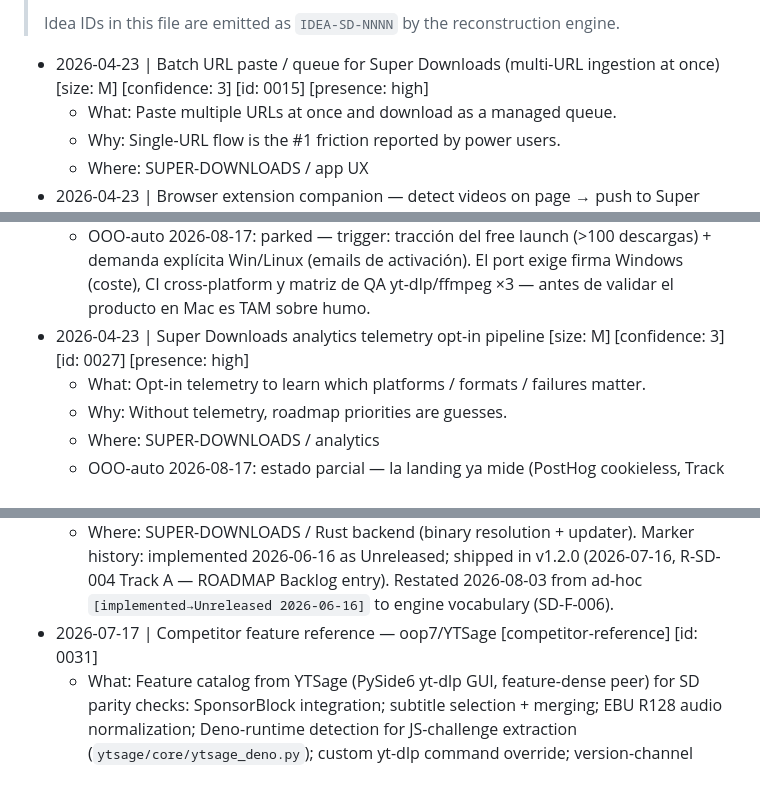
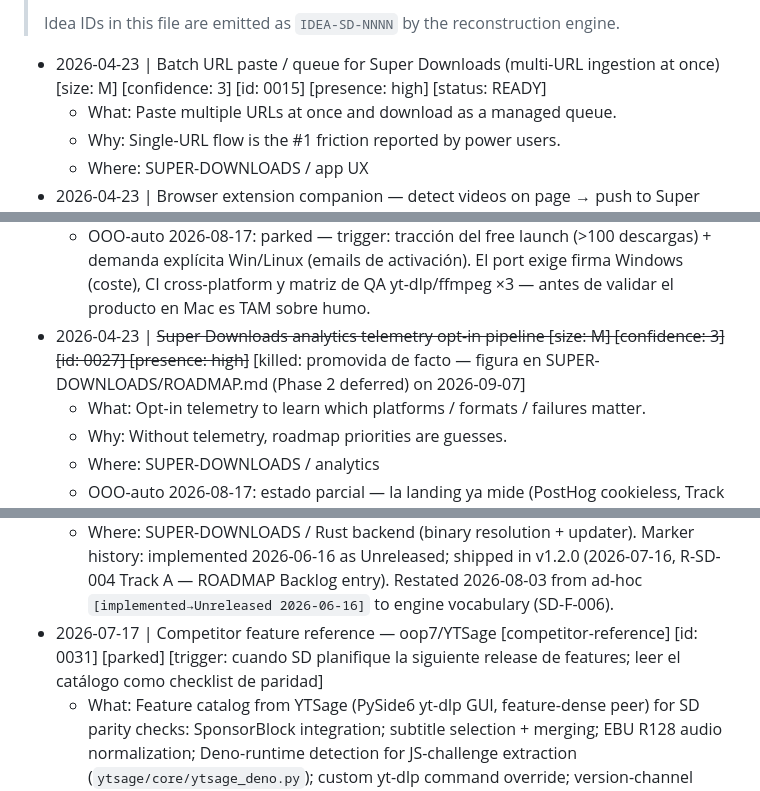
Before and after one commit to marioforpro/super-downloads, a Markdown page: IDEAS.md, 3 parts joined by grey strips. Rendered like a GitHub page.

Commit message:
ideas: 2026-09-07 review verdicts (triggers, keeps, kills)
Co-Authored-By: Claude Fable 5.1 <noreply@anthropic.com>
Claude-Session: https://claude.ai/code/session_01XTwmn8nfth9TWiTSV1mAjC

```diff
--- a/IDEAS.md
+++ b/IDEAS.md
@@ -12,7 +12,7 @@
 >
 > Idea IDs in this file are emitted as `IDEA-SD-NNNN` by the reconstruction engine.
 
-- 2026-04-23 | Batch URL paste / queue for Super Downloads (multi-URL ingestion at once) [size: M] [confidence: 3] [id: 0015] [presence: high]
+- 2026-04-23 | Batch URL paste / queue for Super Downloads (multi-URL ingestion at once) [size: M] [confidence: 3] [id: 0015] [presence: high] [status: READY]
   - What: Paste multiple URLs at once and download as a managed queue.
   - Why: Single-URL flow is the #1 friction reported by power users.
   - Where: SUPER-DOWNLOADS / app UX
@@ -26,7 +26,7 @@
   - Why: Mac-only caps TAM; Tauri makes the port cheap if scoped right.
   - Where: SUPER-DOWNLOADS / platform expansion
   - OOO-auto 2026-08-17: parked — trigger: tracción del free launch (>100 descargas) + demanda explícita Win/Linux (emails de activación). El port exige firma Windows (coste), CI cross-platform y matriz de QA yt-dlp/ffmpeg ×3 — antes de validar el producto en Mac es TAM sobre humo.
-- 2026-04-23 | Super Downloads analytics telemetry opt-in pipeline [size: M] [confidence: 3] [id: 0027] [presence: high]
+- 2026-04-23 | ~~Super Downloads analytics telemetry opt-in pipeline [size: M] [confidence: 3] [id: 0027] [presence: high]~~ [killed: promovida de facto — figura en SUPER-DOWNLOADS/ROADMAP.md (Phase 2 deferred) on 2026-09-07]
   - What: Opt-in telemetry to learn which platforms / formats / failures matter.
   - Why: Without telemetry, roadmap priorities are guesses.
   - Where: SUPER-DOWNLOADS / analytics
@@ -43,7 +43,7 @@
   - What: On launch / weekly, download the latest yt-dlp into a writable app-support dir (signed .app bundle is read-only, so can't self-update in place) and prefer that over the bundled binary when newer. Optionally surface "extractor updated" silently. ffmpeg/ffprobe change rarely and don't break per-platform — keep those release-bundled only.
   - Why: yt-dlp breaks per-platform on a days-to-weeks cadence; the app-release cycle is too slow to keep up (this is the 360p bug's structural cause). Decouples extractor freshness from app version so YouTube breakage is fixed in hours, not a release cycle. This is the "automatic, no conflicts for the user" mechanism the founder asked about (2026-05-31) — note `find_ytdlp()` already prefers external yt-dlp, so a managed app-support copy fits the existing resolution order.
   - Where: SUPER-DOWNLOADS / Rust backend (binary resolution + updater). Marker history: implemented 2026-06-16 as Unreleased; shipped in v1.2.0 (2026-07-16, R-SD-004 Track A — ROADMAP Backlog entry). Restated 2026-08-03 from ad-hoc `[implemented→Unreleased 2026-06-16]` to engine vocabulary (SD-F-006).
-- 2026-07-17 | Competitor feature reference — oop7/YTSage [competitor-reference] [id: 0031]
+- 2026-07-17 | Competitor feature reference — oop7/YTSage [competitor-reference] [id: 0031] [parked] [trigger: cuando SD planifique la siguiente release de features; leer el catálogo como checklist de paridad]
   - What: Feature catalog from YTSage (PySide6 yt-dlp GUI, feature-dense peer) for SD parity checks: SponsorBlock integration; subtitle selection + merging; EBU R128 audio normalization; Deno-runtime detection for JS-challenge extraction (`ytsage/core/ytsage_deno.py`); custom yt-dlp command override; version-channel selector + built-in updater tab; playlist export; chapter integration. Source paths: `ytsage/core/{ytsage_deno,ytsage_ffmpeg,ytsage_yt_dlp}.py`, `ytsage/utils/{ytsage_config_manager,ytsage_history_manager,ytsage_localization}.py`.
   - Why: Named-feature competitor reference (not vague praise) — each item maps to a concrete source path for when SD picks it up. Cluster: composes with the existing [[nexmoe-VidBee]] competitor note — YTSage = feature-catalog peer · VidBee = architecture/desktop→API peer — they compose, not compete.
   - Where: SUPER-DOWNLOADS / competitor reference (repo: oop7/YTSage · source: repo-intel · 2026-07-17)
```
